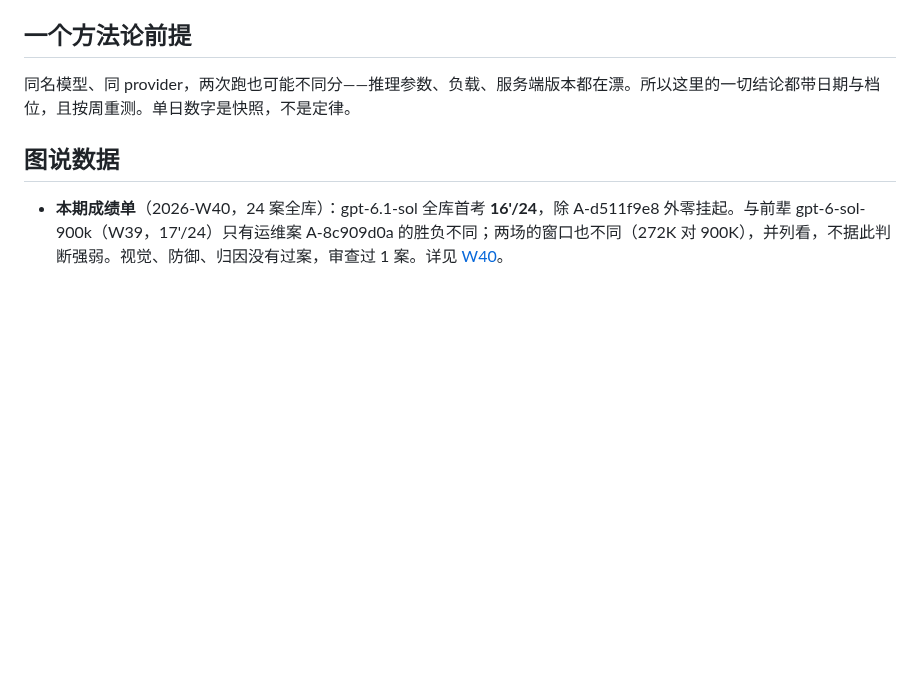
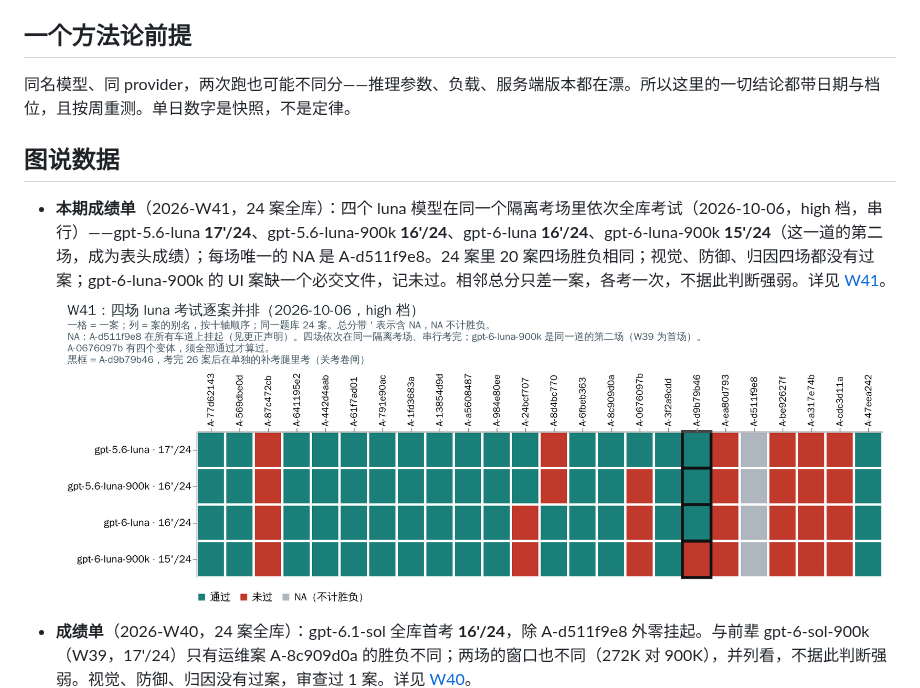
Before and after one commit to getaskclaw/amber-gpt, a Markdown page: README.md, the part around one of its changes. Rendered like a GitHub page; pictures changed too: results/assets/2026-W41-strip.zh.png (added); blank space fills up the shorter version.

```diff
--- a/README.md
+++ b/README.md
@@ -53,7 +53,9 @@ English: [README.en.md](README.en.md)
 
 ## 图说数据
 
-- **本期成绩单**（2026-W40，24 案全库）：gpt-6.1-sol 全库首考 **16'/24**，除 A-d511f9e8 外零挂起。与前辈 gpt-6-sol-900k（W39，17'/24）只有运维案 A-8c909d0a 的胜负不同；两场的窗口也不同（272K 对 900K），并列看，不据此判断强弱。视觉、防御、归因没有过案，审查过 1 案。详见 [W40](results/2026-W40.md)。
+- **本期成绩单**（2026-W41，24 案全库）：四个 luna 模型在同一个隔离考场里依次全库考试（2026-10-06，high 档，串行）——gpt-5.6-luna **17'/24**、gpt-5.6-luna-900k **16'/24**、gpt-6-luna **16'/24**、gpt-6-luna-900k **15'/24**（这一道的第二场，成为表头成绩）；每场唯一的 NA 是 A-d511f9e8。24 案里 20 案四场胜负相同；视觉、防御、归因四场都没有过案；gpt-6-luna-900k 的 UI 案缺一个必交文件，记未过。相邻总分只差一案，各考一次，不据此判断强弱。详见 [W41](results/2026-W41.md)。
+  ![W41 逐案对照：四场 luna 考试](results/assets/2026-W41-strip.zh.png?v=20261006)
+- **成绩单**（2026-W40，24 案全库）：gpt-6.1-sol 全库首考 **16'/24**，除 A-d511f9e8 外零挂起。与前辈 gpt-6-sol-900k（W39，17'/24）只有运维案 A-8c909d0a 的胜负不同；两场的窗口也不同（272K 对 900K），并列看，不据此判断强弱。视觉、防御、归因没有过案，审查过 1 案。详见 [W40](results/2026-W40.md)。
   ![W40 逐案对照：gpt-6.1-sol 与 gpt-6-sol-900k（W39）](results/assets/2026-W40-strip.zh.png?v=20261002b)
 - **成绩单**（2026-W39，24 案全库）：6 系发布次日全库首考——gpt-6-sol-900k **17/24**、gpt-6-astra-900k **16/24**（同日对照）、gpt-6-luna-900k **15/24**；sol 追平跨仓榜首（opus-5.5：17 胜 · 6 负 · 1 案基建作废，见其更正刊，见 [amber-claude W39](https://github.com/getaskclaw/amber-claude/blob/main/results/2026-W39-correction.md)），5.6 时代「luna ≥ sol」的家族规律在 6 系翻转。详见 [W39](results/2026-W39.md)。
   ![W39 榜单构成](results/assets/2026-W39-composition.zh.png)
```
Also changed, not shown: other parts of README.md (+14 -13 lines), README.en.md (+16 -13 lines), results/2026-W41.en.md (added, +162 -0 lines), results/2026-W41.md (added, +162 -0 lines), results/assets/2026-W41-strip.en.png (added).
